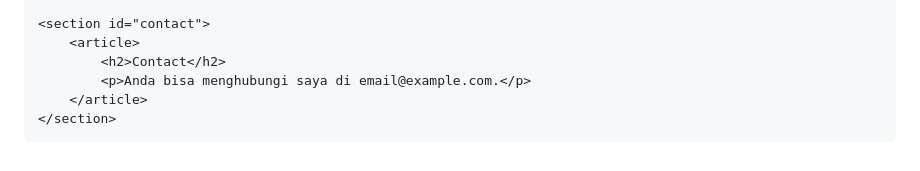
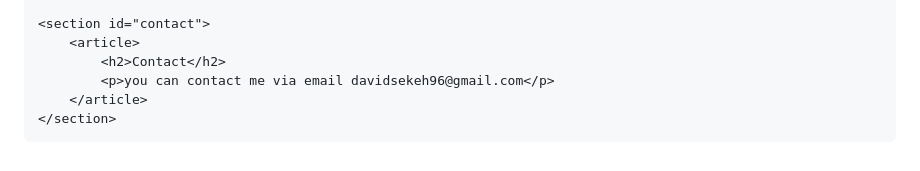
Before and after one commit to davidjonathan9/davidjonathan96, a Markdown page: README.md, the part around the change. Drawn GitHub-style.

```diff
--- a/README.md
+++ b/README.md
@@ -117,7 +117,7 @@
     <section id="contact">
         <article>
             <h2>Contact</h2>
-            <p>Anda bisa menghubungi saya di email@example.com.</p>
+            <p>you can contact me via email davidsekeh96@gmail.com</p>
         </article>
     </section>
 </div>
```
